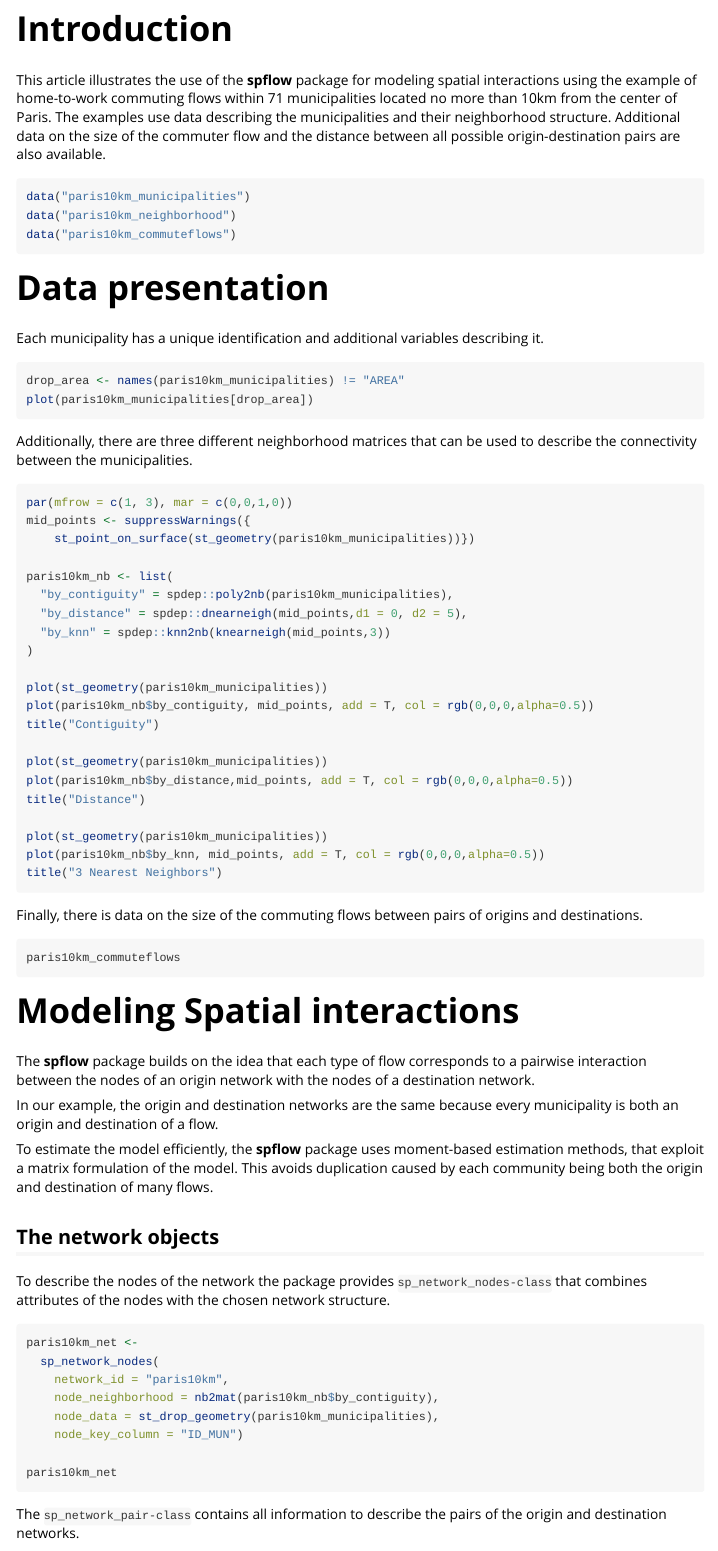
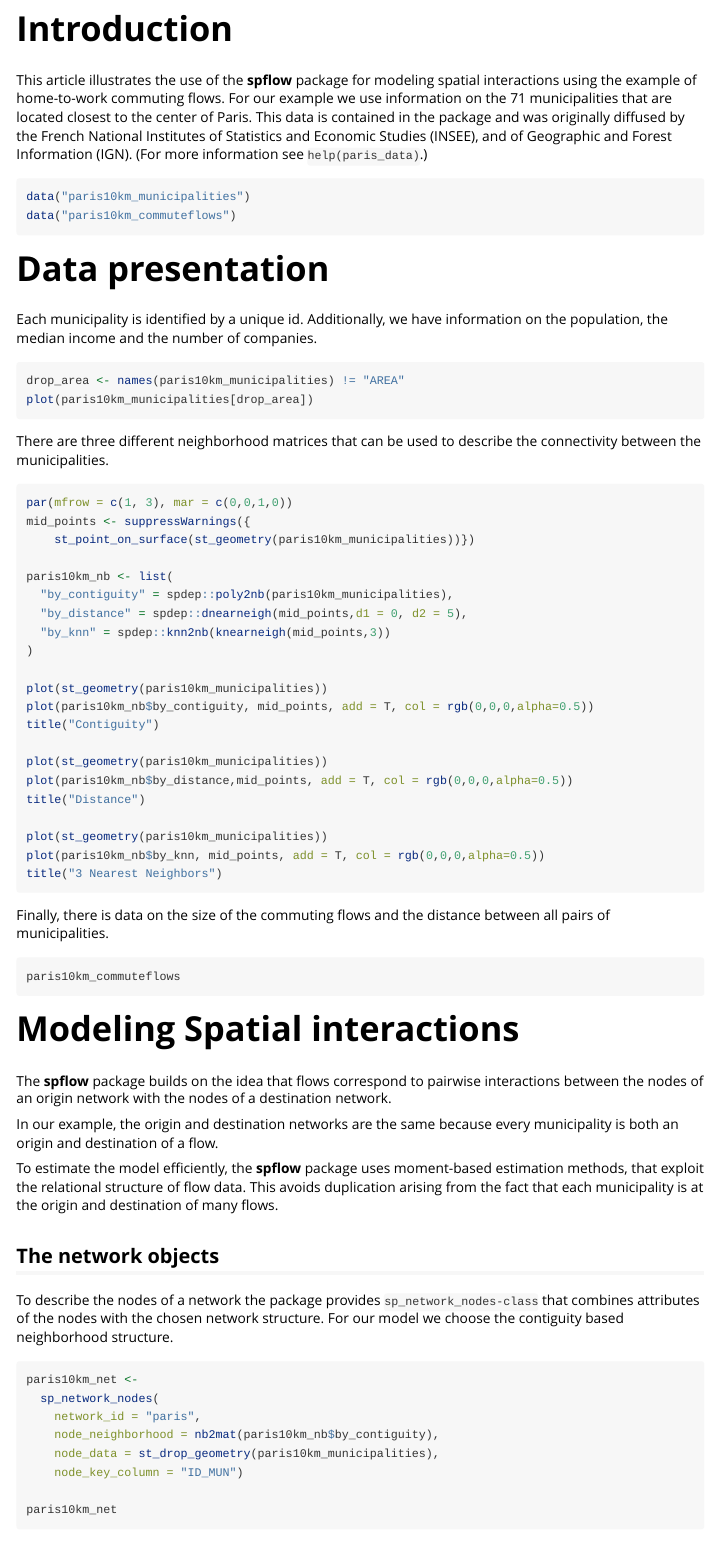
Before and after one commit to LukeCe/spflow, an R Markdown document (vignettes/paris_commute_flows.Rmd): the page in a window 1100 px wide, from 200 px down. Rendered offline with R 4.5, knitr and Pandoc, with nearby package versions; the code chunks are not run, so their results and figures are left out.

Commit message:
update vignette

````diff
--- a/vignettes/paris_commute_flows.Rmd
+++ b/vignettes/paris_commute_flows.Rmd
@@ -25,19 +25,21 @@ library("spdep")
 
 # Introduction
 
-This article illustrates the use of the **spflow** package for modeling spatial interactions using the example of home-to-work commuting flows within 71 municipalities located no more than 10km from the center of Paris.
-The examples use data describing the municipalities and their neighborhood structure. Additional data on the size of the commuter flow and the distance between all possible origin-destination pairs are also available.
+This article illustrates the use of the **spflow** package for modeling spatial interactions using the example of home-to-work commuting flows.
+For our example we use information on the 71 municipalities that are located closest to the center of Paris.
+This data is contained in the package and was originally diffused by the French National Institutes of Statistics and Economic Studies (INSEE), and of Geographic and Forest Information (IGN).
+(For more information see `help(paris_data)`.)
 
 
 ```{r}
 data("paris10km_municipalities")
-data("paris10km_neighborhood")
 data("paris10km_commuteflows")
 ```
 
 # Data presentation
 
-Each municipality has a unique identification and additional variables describing it.
+Each municipality is identified by a unique id.
+Additionally, we have information on the population, the median income and the number of companies.
 
 ```{r}
 drop_area <- names(paris10km_municipalities) != "AREA"
@@ -45,7 +47,7 @@ plot(paris10km_municipalities[drop_area])
 ```
 
 
-Additionally, there are three different neighborhood matrices that can be used to describe the connectivity between the municipalities.
+There are three different neighborhood matrices that can be used to describe the connectivity between the municipalities.
 
 ```{r}
 par(mfrow = c(1, 3), mar = c(0,0,1,0))
@@ -71,7 +73,7 @@ plot(paris10km_nb$by_knn, mid_points, add = T, col = rgb(0,0,0,alpha=0.5))
 title("3 Nearest Neighbors")
 ```
 
-Finally, there is data on the size of the commuting flows between pairs of origins and destinations.
+Finally, there is data on the size of the commuting flows and the distance between all pairs of municipalities.
 
 ```{r}
 paris10km_commuteflows
@@ -80,22 +82,23 @@ paris10km_commuteflows
 
 # Modeling Spatial interactions
 
-The **spflow** package builds on the idea that each type of flow corresponds to a pairwise interaction between the nodes of an origin network with the nodes of a destination network.
+The **spflow** package builds on the idea that flows correspond to pairwise interactions between the nodes of an origin network with the nodes of a destination network.
 
 In our example, the origin and destination networks are the same because every municipality is both an origin and destination of a flow.
 
-To estimate the model efficiently, the **spflow** package uses moment-based estimation methods, that exploit a matrix formulation of the model.
-This avoids duplication caused by each community being both the origin and destination of many flows.
+To estimate the model efficiently, the **spflow** package uses moment-based estimation methods, that exploit the relational structure of flow data.
+This avoids duplication arising from the fact that each municipality is at the origin and destination of many flows.
 
 
 ## The network objects
 
-To describe the nodes of the network the package provides `sp_network_nodes-class` that combines attributes of the nodes with the chosen network structure.
+To describe the nodes of a network the package provides `sp_network_nodes-class` that combines attributes of the nodes with the chosen network structure.
+For our model we choose the contiguity based neighborhood structure.
 
 ```{r}
 paris10km_net <-
   sp_network_nodes(
-    network_id = "paris10km",
+    network_id = "paris",
     node_neighborhood = nb2mat(paris10km_nb$by_contiguity),
     node_data = st_drop_geometry(paris10km_municipalities),
     node_key_column = "ID_MUN")
@@ -103,4 +106,3 @@ paris10km_net <-
 paris10km_net
 ```
 
-The `sp_network_pair-class` contains all information to describe the pairs of the origin and destination networks.
````
Also changed, not shown: vignettes/paris_commute_flows.Rmd (11 more changed lines).
